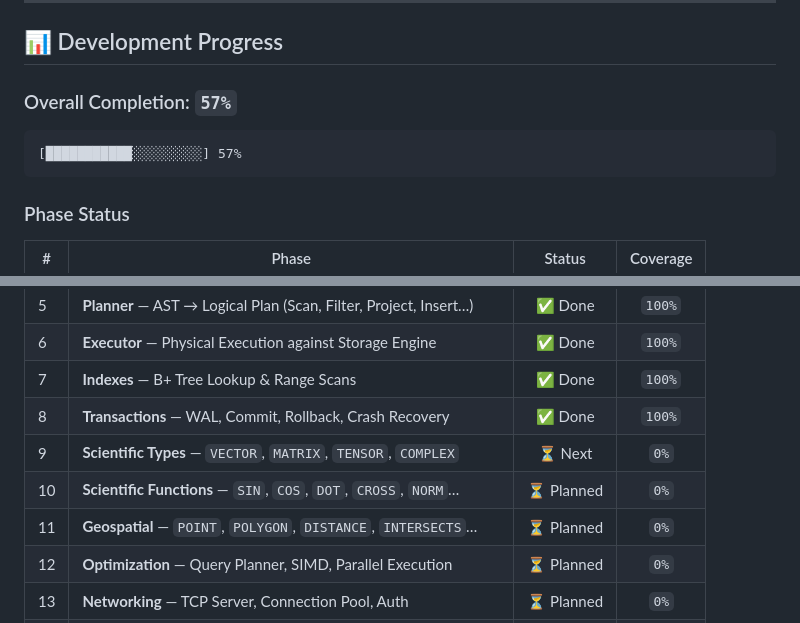
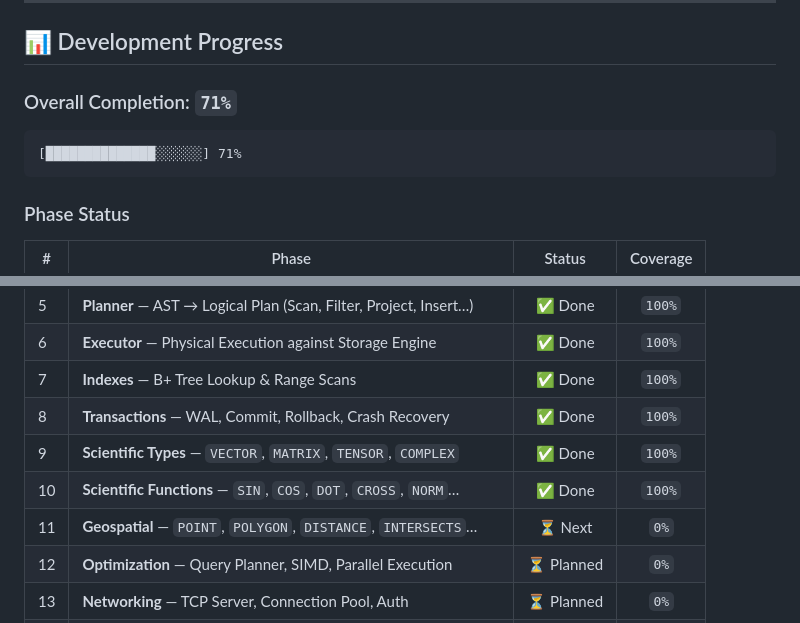
Before and after one commit to TaqsBlaze/FlamingoDB, a Markdown page: README.md, 2 parts joined by grey strips. Rendered like a GitHub page.

Commit message:
Update MEMORY.md and README.md with Phase 9 and Phase 10 completion details

````diff
--- a/README.md
+++ b/README.md
@@ -61,10 +61,10 @@ FlamingoDB is designed from the ground up to power **research data infrastructur
 
 ## 📊 Development Progress
 
-### Overall Completion: `57%`
+### Overall Completion: `71%`
 
 ```
-[███████████░░░░░░░░░] 57%
+[██████████████░░░░░░] 71%
 ```
 
 ### Phase Status
@@ -79,9 +79,9 @@ FlamingoDB is designed from the ground up to power **research data infrastructur
 | 6 | **Executor** — Physical Execution against Storage Engine | ✅ Done | `100%` |
 | 7 | **Indexes** — B+ Tree Lookup & Range Scans | ✅ Done | `100%` |
 | 8 | **Transactions** — WAL, Commit, Rollback, Crash Recovery | ✅ Done | `100%` |
-| 9 | **Scientific Types** — `VECTOR`, `MATRIX`, `TENSOR`, `COMPLEX` | ⏳ Next | `0%` |
-| 10 | **Scientific Functions** — `SIN`, `COS`, `DOT`, `CROSS`, `NORM`… | ⏳ Planned | `0%` |
-| 11 | **Geospatial** — `POINT`, `POLYGON`, `DISTANCE`, `INTERSECTS`… | ⏳ Planned | `0%` |
+| 9 | **Scientific Types** — `VECTOR`, `MATRIX`, `TENSOR`, `COMPLEX` | ✅ Done | `100%` |
+| 10 | **Scientific Functions** — `SIN`, `COS`, `DOT`, `CROSS`, `NORM`… | ✅ Done | `100%` |
+| 11 | **Geospatial** — `POINT`, `POLYGON`, `DISTANCE`, `INTERSECTS`… | ⏳ Next | `0%` |
 | 12 | **Optimization** — Query Planner, SIMD, Parallel Execution | ⏳ Planned | `0%` |
 | 13 | **Networking** — TCP Server, Connection Pool, Auth | ⏳ Planned | `0%` |
 | 14 | **Python SDK** — Native `import flamingodb` | ⏳ Planned | `0%` |
````
Also changed, not shown: other parts of README.md (+1 -1 lines).
